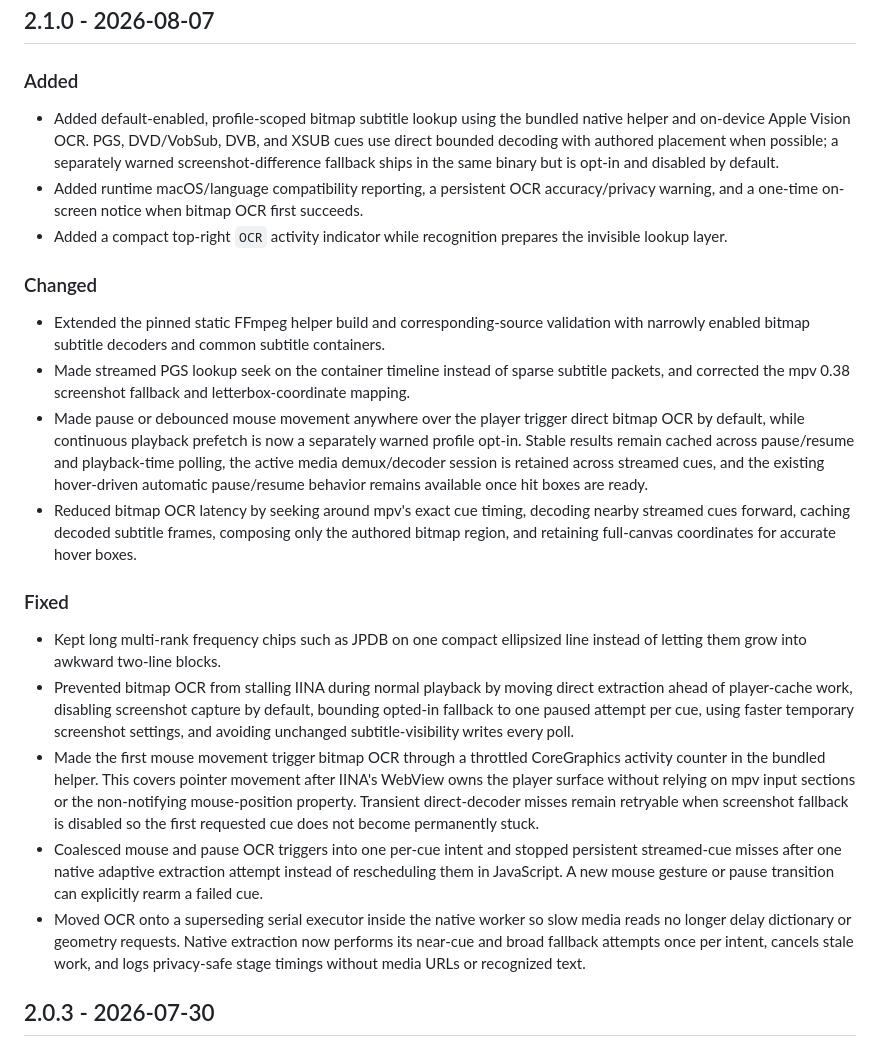
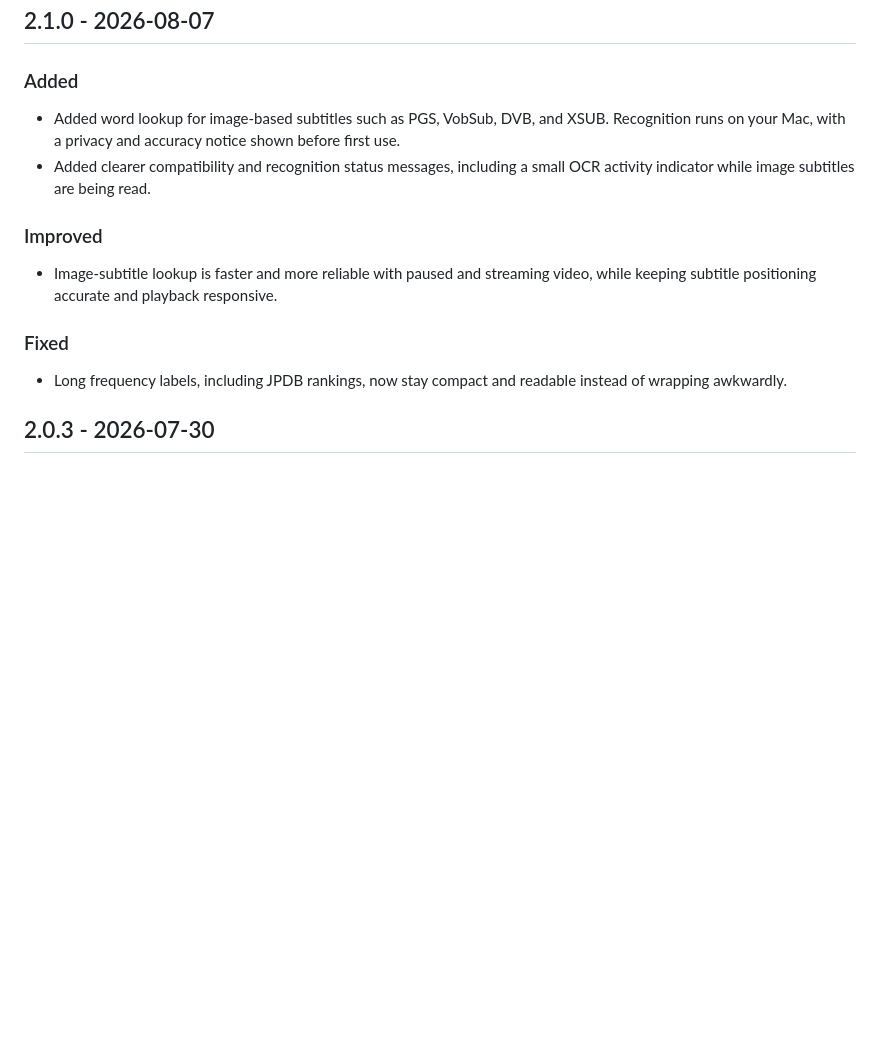
Before and after one commit to afn478/iinatan, a Markdown page: CHANGELOG.md, the part around the change. Rendered like a GitHub page; blank space fills up the shorter version.

Commit message:
docs: simplify v2.1.0 release notes

```diff
--- a/CHANGELOG.md
+++ b/CHANGELOG.md
@@ -6,24 +6,16 @@
 
 ### Added
 
-- Added default-enabled, profile-scoped bitmap subtitle lookup using the bundled native helper and on-device Apple Vision OCR. PGS, DVD/VobSub, DVB, and XSUB cues use direct bounded decoding with authored placement when possible; a separately warned screenshot-difference fallback ships in the same binary but is opt-in and disabled by default.
-- Added runtime macOS/language compatibility reporting, a persistent OCR accuracy/privacy warning, and a one-time on-screen notice when bitmap OCR first succeeds.
-- Added a compact top-right `OCR` activity indicator while recognition prepares the invisible lookup layer.
+- Added word lookup for image-based subtitles such as PGS, VobSub, DVB, and XSUB. Recognition runs on your Mac, with a privacy and accuracy notice shown before first use.
+- Added clearer compatibility and recognition status messages, including a small OCR activity indicator while image subtitles are being read.
 
-### Changed
+### Improved
 
-- Extended the pinned static FFmpeg helper build and corresponding-source validation with narrowly enabled bitmap subtitle decoders and common subtitle containers.
-- Made streamed PGS lookup seek on the container timeline instead of sparse subtitle packets, and corrected the mpv 0.38 screenshot fallback and letterbox-coordinate mapping.
-- Made pause or debounced mouse movement anywhere over the player trigger direct bitmap OCR by default, while continuous playback prefetch is now a separately warned profile opt-in. Stable results remain cached across pause/resume and playback-time polling, the active media demux/decoder session is retained across streamed cues, and the existing hover-driven automatic pause/resume behavior remains available once hit boxes are ready.
-- Reduced bitmap OCR latency by seeking around mpv's exact cue timing, decoding nearby streamed cues forward, caching decoded subtitle frames, composing only the authored bitmap region, and retaining full-canvas coordinates for accurate hover boxes.
+- Image-subtitle lookup is faster and more reliable with paused and streaming video, while keeping subtitle positioning accurate and playback responsive.
 
 ### Fixed
 
-- Kept long multi-rank frequency chips such as JPDB on one compact ellipsized line instead of letting them grow into awkward two-line blocks.
-- Prevented bitmap OCR from stalling IINA during normal playback by moving direct extraction ahead of player-cache work, disabling screenshot capture by default, bounding opted-in fallback to one paused attempt per cue, using faster temporary screenshot settings, and avoiding unchanged subtitle-visibility writes every poll.
-- Made the first mouse movement trigger bitmap OCR through a throttled CoreGraphics activity counter in the bundled helper. This covers pointer movement after IINA's WebView owns the player surface without relying on mpv input sections or the non-notifying mouse-position property. Transient direct-decoder misses remain retryable when screenshot fallback is disabled so the first requested cue does not become permanently stuck.
-- Coalesced mouse and pause OCR triggers into one per-cue intent and stopped persistent streamed-cue misses after one native adaptive extraction attempt instead of rescheduling them in JavaScript. A new mouse gesture or pause transition can explicitly rearm a failed cue.
-- Moved OCR onto a superseding serial executor inside the native worker so slow media reads no longer delay dictionary or geometry requests. Native extraction now performs its near-cue and broad fallback attempts once per intent, cancels stale work, and logs privacy-safe stage timings without media URLs or recognized text.
+- Long frequency labels, including JPDB rankings, now stay compact and readable instead of wrapping awkwardly.
 
 ## 2.0.3 - 2026-07-30
 
```
